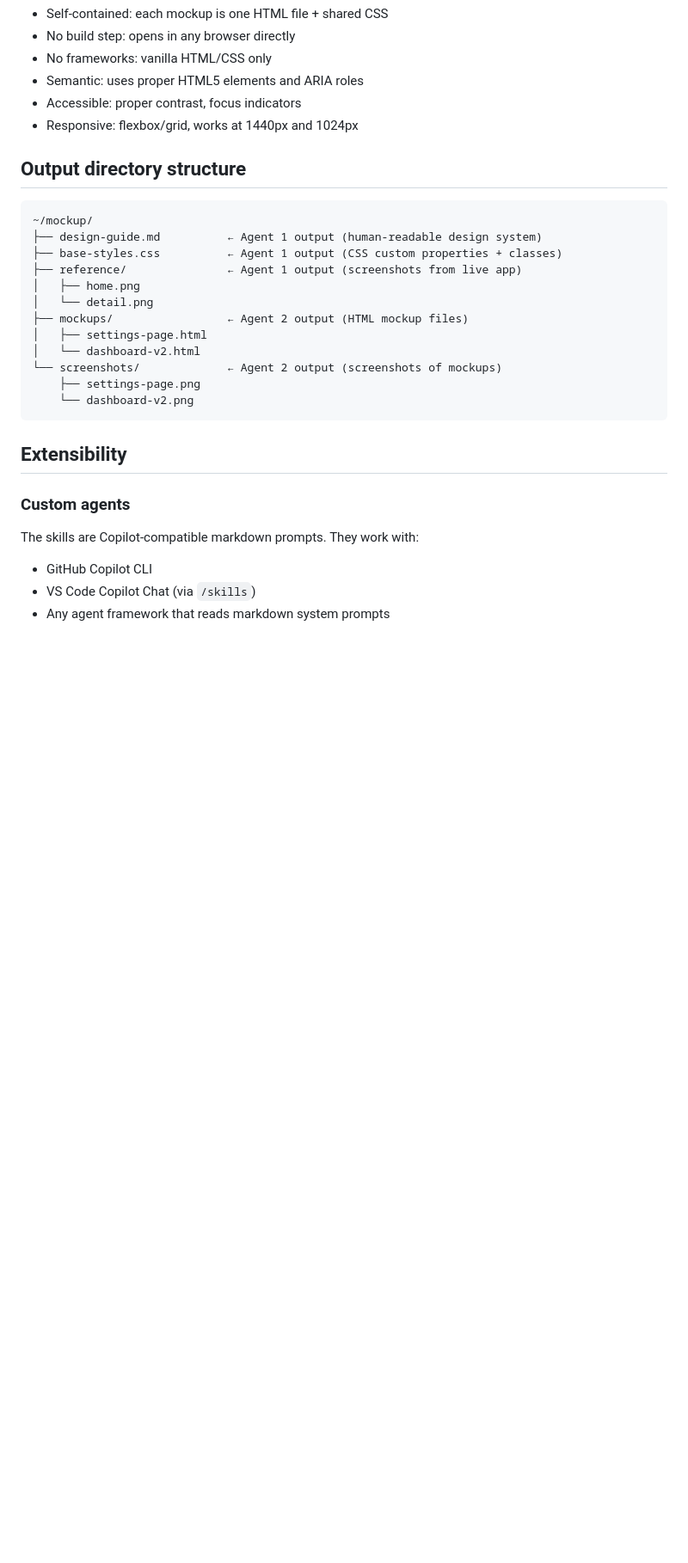
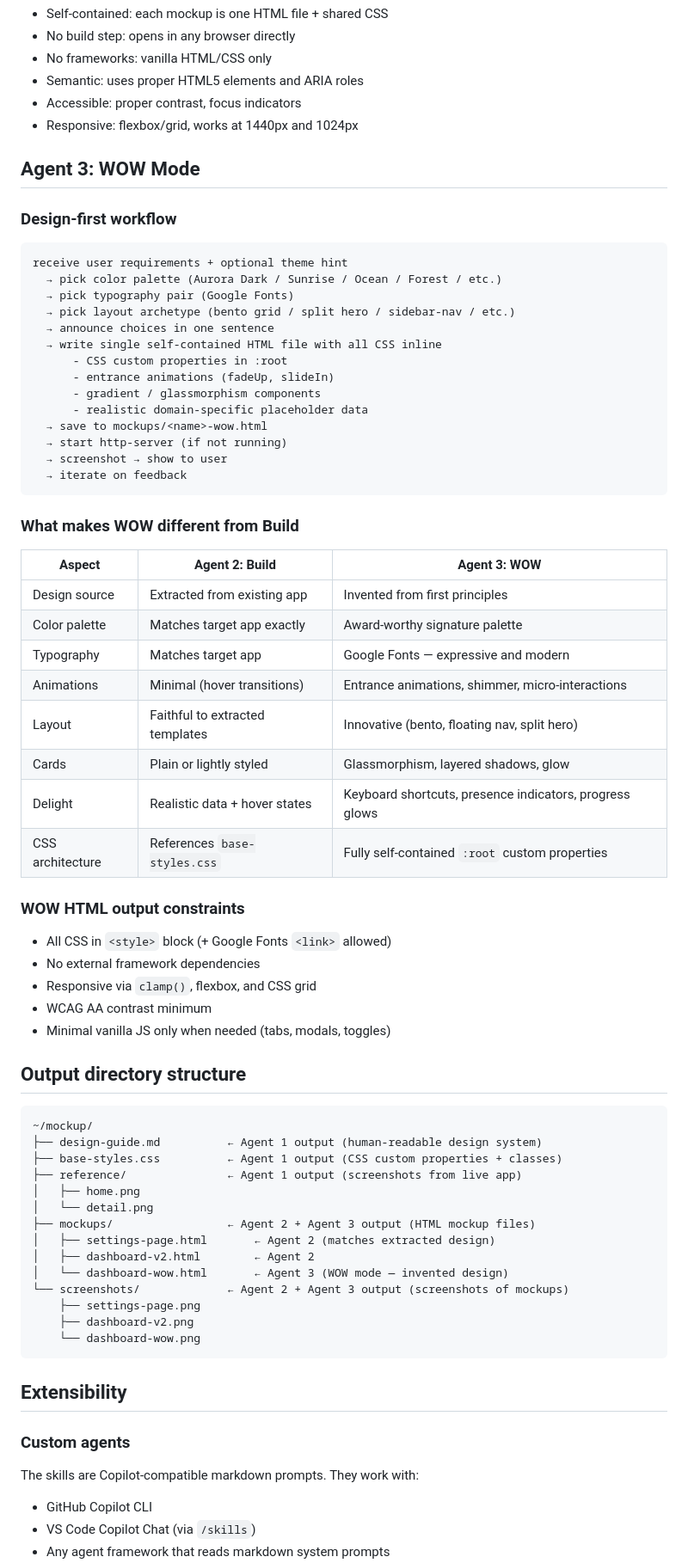
Before and after one commit to falloutxAY/mockup-builder, a Markdown page: docs/architecture.md, the part around one of its changes. Shown at 86% size. Rendered like a GitHub page; blank space fills up the shorter version.

````diff
--- a/docs/architecture.md
+++ b/docs/architecture.md
@@ -101,6 +110,48 @@ receive user requirements
 - Accessible: proper contrast, focus indicators
 - Responsive: flexbox/grid, works at 1440px and 1024px
 
+## Agent 3: WOW Mode
+
+### Design-first workflow
+
+```
+receive user requirements + optional theme hint
+  → pick color palette (Aurora Dark / Sunrise / Ocean / Forest / etc.)
+  → pick typography pair (Google Fonts)
+  → pick layout archetype (bento grid / split hero / sidebar-nav / etc.)
+  → announce choices in one sentence
+  → write single self-contained HTML file with all CSS inline
+      - CSS custom properties in :root
+      - entrance animations (fadeUp, slideIn)
+      - gradient / glassmorphism components
+      - realistic domain-specific placeholder data
+  → save to mockups/<name>-wow.html
+  → start http-server (if not running)
+  → screenshot → show to user
+  → iterate on feedback
+```
+
+### What makes WOW different from Build
+
+| Aspect | Agent 2: Build | Agent 3: WOW |
+|--------|---------------|--------------|
+| Design source | Extracted from existing app | Invented from first principles |
+| Color palette | Matches target app exactly | Award-worthy signature palette |
+| Typography | Matches target app | Google Fonts — expressive and modern |
+| Animations | Minimal (hover transitions) | Entrance animations, shimmer, micro-interactions |
+| Layout | Faithful to extracted templates | Innovative (bento, floating nav, split hero) |
+| Cards | Plain or lightly styled | Glassmorphism, layered shadows, glow |
+| Delight | Realistic data + hover states | Keyboard shortcuts, presence indicators, progress glows |
+| CSS architecture | References `base-styles.css` | Fully self-contained `:root` custom properties |
+
+### WOW HTML output constraints
+
+- All CSS in `<style>` block (+ Google Fonts `<link>` allowed)
+- No external framework dependencies
+- Responsive via `clamp()`, flexbox, and CSS grid
+- WCAG AA contrast minimum
+- Minimal vanilla JS only when needed (tabs, modals, toggles)
+
 ## Output directory structure
 
 ```
@@ -110,12 +161,14 @@ receive user requirements
 ├── reference/               ← Agent 1 output (screenshots from live app)
 │   ├── home.png
 │   └── detail.png
-├── mockups/                 ← Agent 2 output (HTML mockup files)
-│   ├── settings-page.html
-│   └── dashboard-v2.html
-└── screenshots/             ← Agent 2 output (screenshots of mockups)
+├── mockups/                 ← Agent 2 + Agent 3 output (HTML mockup files)
+│   ├── settings-page.html       ← Agent 2 (matches extracted design)
+│   ├── dashboard-v2.html        ← Agent 2
+│   └── dashboard-wow.html       ← Agent 3 (WOW mode — invented design)
+└── screenshots/             ← Agent 2 + Agent 3 output (screenshots of mockups)
     ├── settings-page.png
-    └── dashboard-v2.png
+    ├── dashboard-v2.png
+    └── dashboard-wow.png
 ```
 
 ## Extensibility
````
Also changed, not shown: other parts of docs/architecture.md (+10 -1 lines), README.md (+53 -4 lines), skills/mockup-wow/SKILL.md (added, +413 -0 lines).
